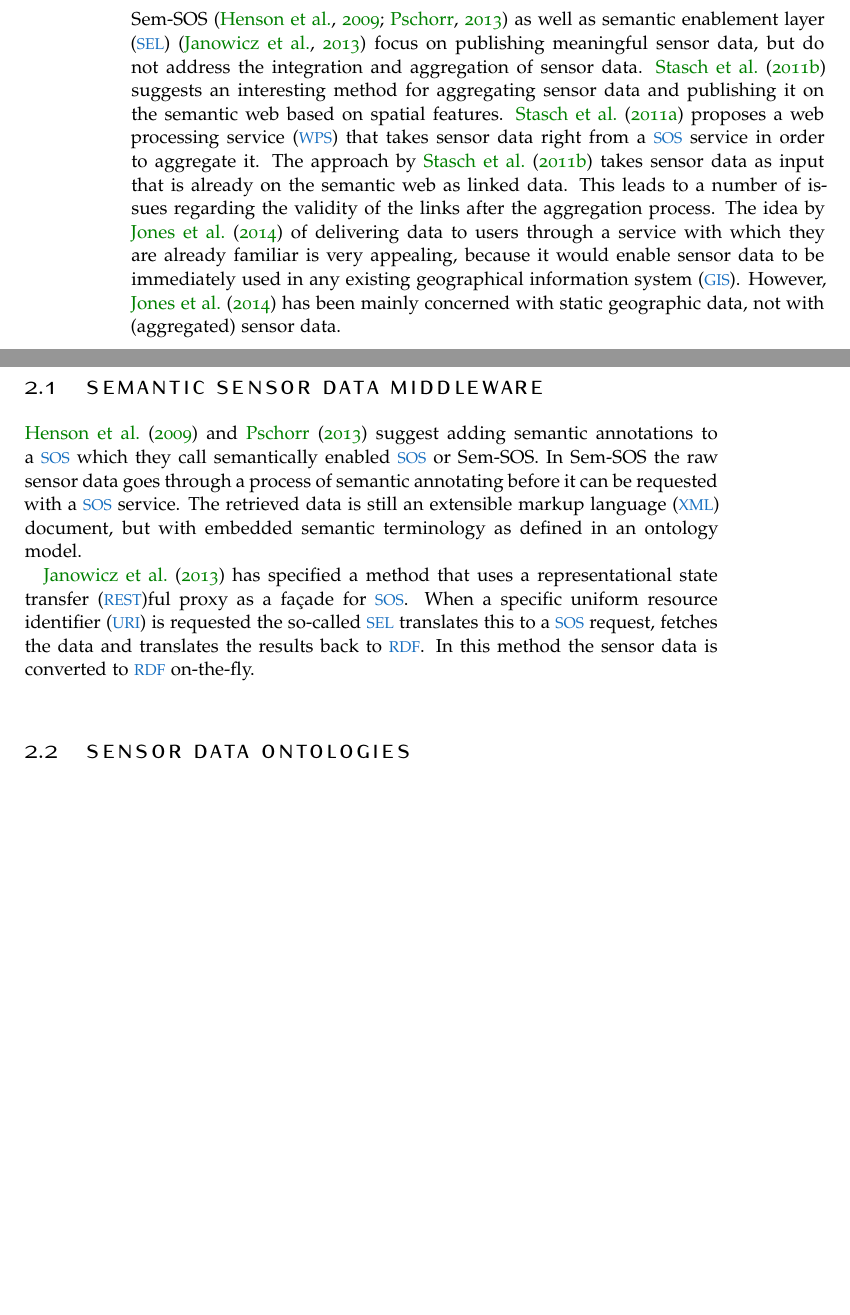
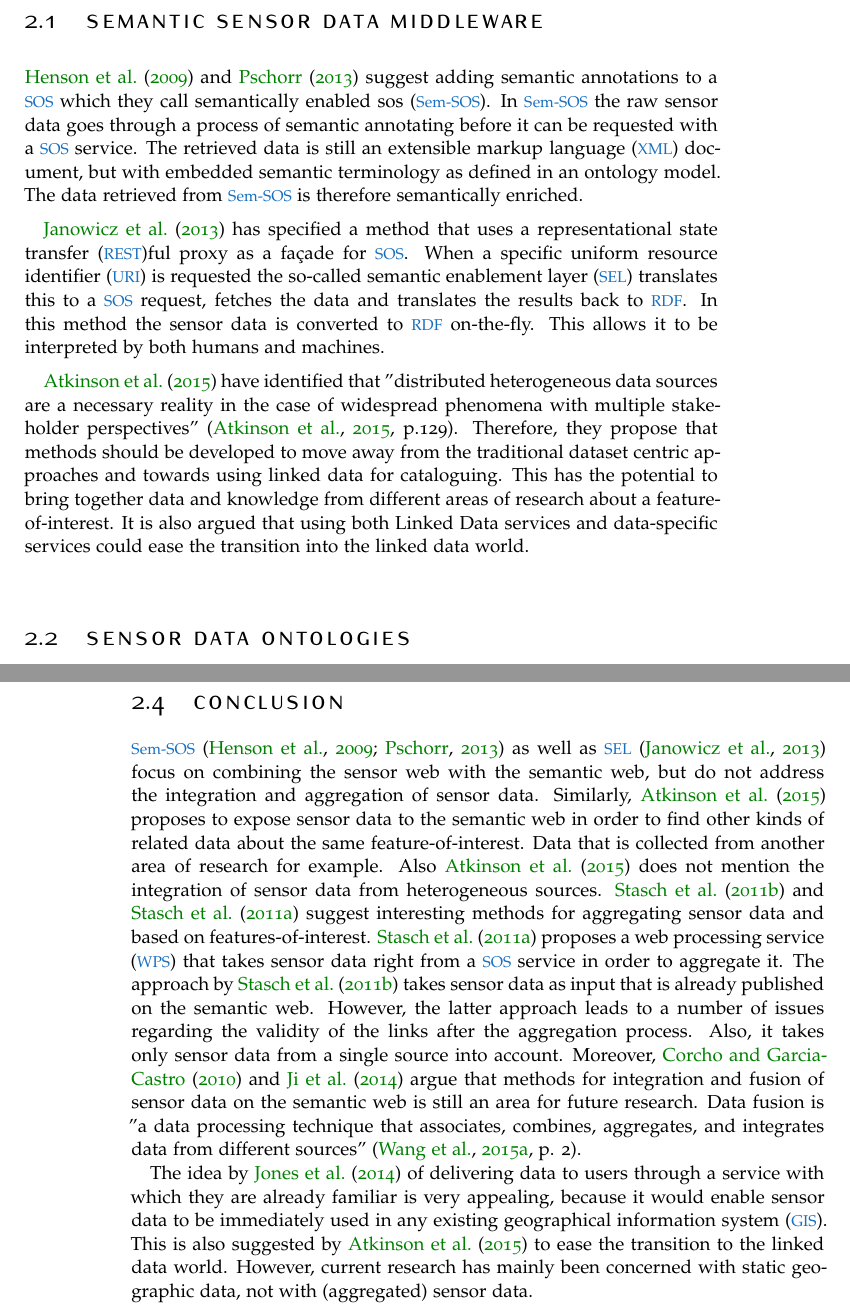
Before and after one commit to ivodeliefde/masterThesis, a LaTeX thesis (P2.tex, which reads chapters/p2/introduction.tex, chapters/p2/relatedwork.tex): two parts of pages 8 and 9 of 21 before the commit and two parts of pages 9 and 10 of 21 after it, joined at a grey line, cut so that both start at the same text, the shorter picture padded with empty space. Compiled offline with pdfLaTeX.

Commit message:
added conclusion to related work, moved text from introduction to related work and added subquestions in objectives

```diff
--- a/chapters/p2/introduction.tex
+++ b/chapters/p2/introduction.tex
@@ -27,7 +27,6 @@ It has been argued that it is difficult to integrate sensor data from different
 
 % Research question
 \section{Research question}
-Sem-SOS \citep{SSW:Henson, SSW:Pschorr} as well as \ac{sel} \citep{SSW:Janowicz} focus on publishing meaningful sensor data, but do not address the integration and aggregation of sensor data. \cite{SSW:Stasch} suggests an interesting method for aggregating sensor data and publishing it on the semantic web based on spatial features. \cite{SSW:Stasch3} proposes a \ac{wps} that takes sensor data right from a \ac{sos} service in order to aggregate it. The approach by \cite{SSW:Stasch} takes sensor data as input that is already on the semantic web as linked data. This leads to a number of issues regarding the validity of the links after the aggregation process. The idea by \cite{SW:Jones} of delivering data to users through a service with which they are already familiar is very appealing, because it would enable sensor data to be immediately used in any existing \ac{gis}. However, \cite{SW:Jones} has been mainly concerned with static geographic data, not with (aggregated) sensor data. \\
 
 This thesis aims to build on the recent literature by creating a method that uses the semantic web to improve sensor data discovery as well as the integration and aggregation of sensor data from heterogeneous sources. The following question will be answered in this research:
 \textit{How can the semantic web improve the discovery, integration and aggregation of distributed sensor data?}
--- a/chapters/p2/relatedwork.tex
+++ b/chapters/p2/relatedwork.tex
@@ -4,9 +4,12 @@
 
 a related work section in which the relevant literature is presented and linked to the project;
 \section{Semantic sensor data middleware}
-\cite{SSW:Henson} and \cite{SSW:Pschorr} suggest adding semantic annotations to a \ac{sos} which they call semantically enabled \ac{sos} or Sem-SOS. In Sem-SOS the raw sensor data goes through a process of semantic annotating before it can be requested with a \ac{sos} service. The retrieved data is still an \ac{xml} document, but with embedded semantic terminology as defined in an ontology model.
+\cite{SSW:Henson} and \cite{SSW:Pschorr} suggest adding semantic annotations to a \ac{sos} which they call \ac{semsos}. In \ac{semsos} the raw sensor data goes through a process of semantic annotating before it can be requested with a \ac{sos} service. The retrieved data is still an \ac{xml} document, but with embedded semantic terminology as defined in an ontology model. The data retrieved from \ac{semsos} is therefore semantically enriched.
 
-\cite{SSW:Janowicz} has specified a method that uses a \ac{rest}ful proxy as a fa\c{c}ade for \ac{sos}. When a specific \ac{uri} is requested the so-called \ac{sel} translates this to a \ac{sos} request, fetches the data and translates the results back to \ac{rdf}. In this method the sensor data is converted to \ac{rdf} on-the-fly.
+\cite{SSW:Janowicz} has specified a method that uses a \ac{rest}ful proxy as a fa\c{c}ade for \ac{sos}. When a specific \ac{uri} is requested the so-called \ac{sel} translates this to a \ac{sos} request, fetches the data and translates the results back to \ac{rdf}. In this method the sensor data is converted to \ac{rdf} on-the-fly. This allows it to be interpreted by both humans and machines.
+
+\cite{SSW:Atkinson} have identified that "distributed heterogeneous data sources are a necessary reality in the case of widespread
+phenomena with multiple stakeholder perspectives" \cite[p.129]{SSW:Atkinson}. Therefore, they propose that methods should be developed to move away from the traditional dataset centric approaches and towards using linked data for cataloguing. This has the potential to bring together data and knowledge from different areas of research about a feature-of-interest. It is also argued that using both Linked Data services and data-specific services could ease the transition into the linked data world.
 
 \section{Sensor data ontologies}
 \cite{SSW:SSN_incubatorGroup} have developed an ontology based on the stimulus-sensor-observation pattern.
@@ -16,6 +19,10 @@ a related work section in which the relevant literature is presented and linked
 \section{Sensor data aggregation}
 \cite{SSW:Stasch} propose to aggregate sensor data based on the geometry of sampling features. \cite{SSW:Stasch4} argue that in order for automatic aggregation to work there needs to be semantics on which kind of aggregation methods are appropriate for a specific kind of sensor data. This requires a formalisation of expert knowledge which they call semantic reference systems.
 
+\section{Conclusion}
+\ac{semsos} \citep{SSW:Henson, SSW:Pschorr} as well as \ac{sel} \citep{SSW:Janowicz} focus on combining the sensor web with the semantic web, but do not address the integration and aggregation of sensor data. Similarly, \cite{SSW:Atkinson} proposes to expose sensor data to the semantic web in order to find other kinds of related data about the same feature-of-interest. Data that is collected from another area of research for example. Also \cite{SSW:Atkinson} does not mention the integration of sensor data from heterogeneous sources. \cite{SSW:Stasch} and \cite{SSW:Stasch3} suggest interesting methods for aggregating sensor data and based on features-of-interest. \cite{SSW:Stasch3} proposes a \ac{wps} that takes sensor data right from a \ac{sos} service in order to aggregate it. The approach by \cite{SSW:Stasch} takes sensor data as input that is already published on the semantic web. However, the latter approach leads to a number of issues regarding the validity of the links after the aggregation process. Also, it takes only sensor data from a single source into account. Moreover, \cite{SSW:Corcho} and \cite{SSW:Ji} argue that methods for integration and fusion of sensor data on the semantic web is still an area for future research. Data fusion is "a data processing technique that associates, combines, aggregates, and integrates data from different sources" \cite[p. 2]{SSW:Perera}.
+
+The idea by \cite{SW:Jones} of delivering data to users through a service with which they are already familiar is very appealing, because it would enable sensor data to be immediately used in any existing \ac{gis}. This is also suggested by \cite{SSW:Atkinson} to ease the transition to the linked data world. However, current research has mainly been concerned with static geographic data, not with (aggregated) sensor data. \\
 
 \iffalse
 \section{Sensor Web}
```
Also changed, not shown: chapters/p2/objectives.tex (+1 -1 lines), front/p2/acronyms.tex (+1 -0 lines), P2.pdf.
